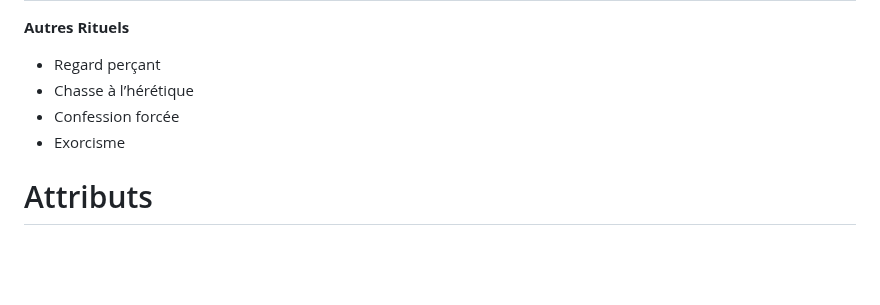
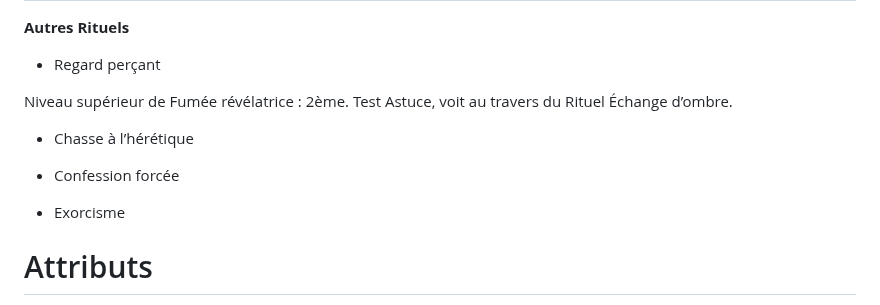
Before and after one commit to appyd-fr/home, a Markdown page: Symbaroum/2024-10-28_001.md, the part around the change. GitHub-like rendering; blank space fills up the shorter version.

Commit message:
create/update '2024-10-28_001.md' file

```diff
--- a/Symbaroum/2024-10-28_001.md
+++ b/Symbaroum/2024-10-28_001.md
@@ -158,9 +158,18 @@ Chaque nuit, test de Volonté, échec: aucune guérison naturelle.
 | Maître | Réactive. | Punit tous les ennemis en vue, qui attirent la Corruption. Peut exclure alliés. 1 point de Corruption = 1 dégât physique ignorant l’Armure. |
 **Autres Rituels**
 - Regard perçant
+
+Niveau supérieur de Fumée révélatrice : 2ème. Test Astuce, voit au travers du Rituel Échange d’ombre.
+
 - Chasse à l’hérétique
+
+
 - Confession forcée
+
+
 - Exorcisme
+
+
 
 # Attributs
 Les Attributs constituent la base même d’un personnage, la structure sur laquelle
```
